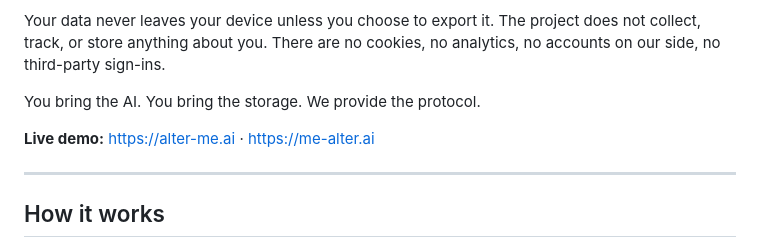
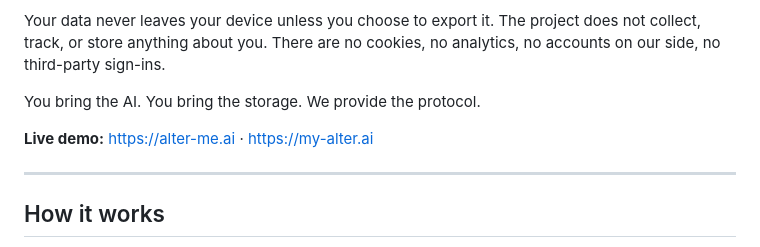
Before and after one commit to alter-me-a-i/alter-me, a Markdown page: README.md, the part around the change. GitHub-like rendering.

Commit message:
Update demo link from 'me-alter.ai' to 'my-alter.ai'

```diff
--- a/README.md
+++ b/README.md
@@ -15,7 +15,7 @@ Your data never leaves your device unless you choose to export it. The project d
 
 You bring the AI. You bring the storage. We provide the protocol.
 
-**Live demo:** [https://alter-me.ai](https://alter-me.ai) · [https://me-alter.ai](https://me-alter.ai)
+**Live demo:** [https://alter-me.ai](https://alter-me.ai) · [https://my-alter.ai](https://my-alter.ai)
 
 ---
 
```
